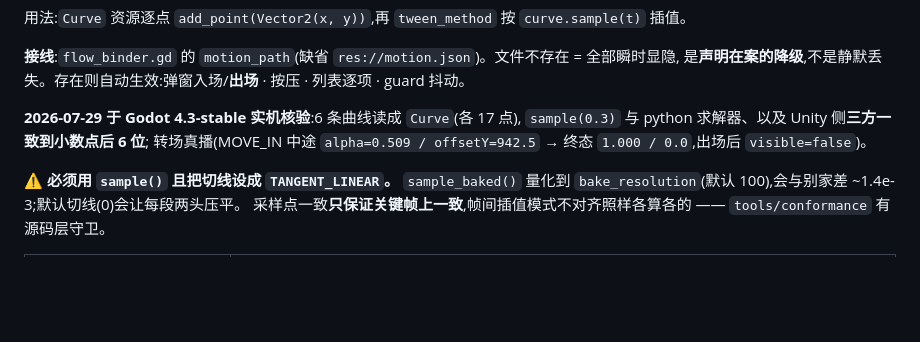
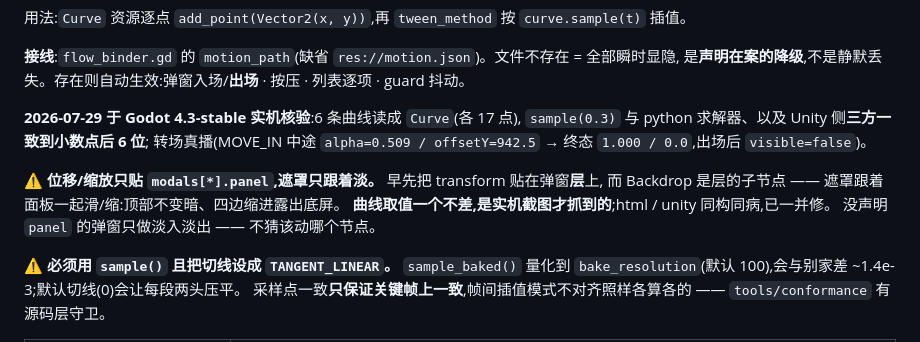
Before and after one commit to ProdaZhang/figkit, a Markdown page: figma2godot/references/mapping.md, the part around the change. Rendered like a GitHub page; blank space fills up the shorter version.

```diff
--- a/figma2godot/references/mapping.md
+++ b/figma2godot/references/mapping.md
@@ -107,6 +107,11 @@ tscn 节点名不允许 `. : @ / " %` —— **统一换 `_`**:figma id `1:40`
 `sample(0.3)` 与 python 求解器、以及 Unity 侧**三方一致到小数点后 6 位**;
 转场真播(MOVE_IN 中途 `alpha=0.509 / offsetY=942.5` → 终态 `1.000 / 0.0`,出场后 `visible=false`)。
 
+⚠️ **位移/缩放只贴 `modals[*].panel`,遮罩只跟着淡。** 早先把 transform 贴在弹窗**层**上,
+而 Backdrop 是层的子节点 —— 遮罩跟着面板一起滑/缩:顶部不变暗、四边缩进露出底屏。
+**曲线取值一个不差,是实机截图才抓到的**;html / unity 同构同病,已一并修。
+没声明 `panel` 的弹窗只做淡入淡出 —— 不猜该动哪个节点。
+
 ⚠️ **必须用 `sample()` 且把切线设成 `TANGENT_LINEAR`。** `sample_baked()` 量化到
 `bake_resolution`(默认 100),会与别家差 ~1.4e-3;默认切线(0)会让每段两头压平。
 采样点一致**只保证关键帧上一致**,帧间插值模式不对齐照样各算各的 ——
```
Also changed, not shown: README.md (+1 -1 lines), docs/shots/demo.gif, 3 other files.
